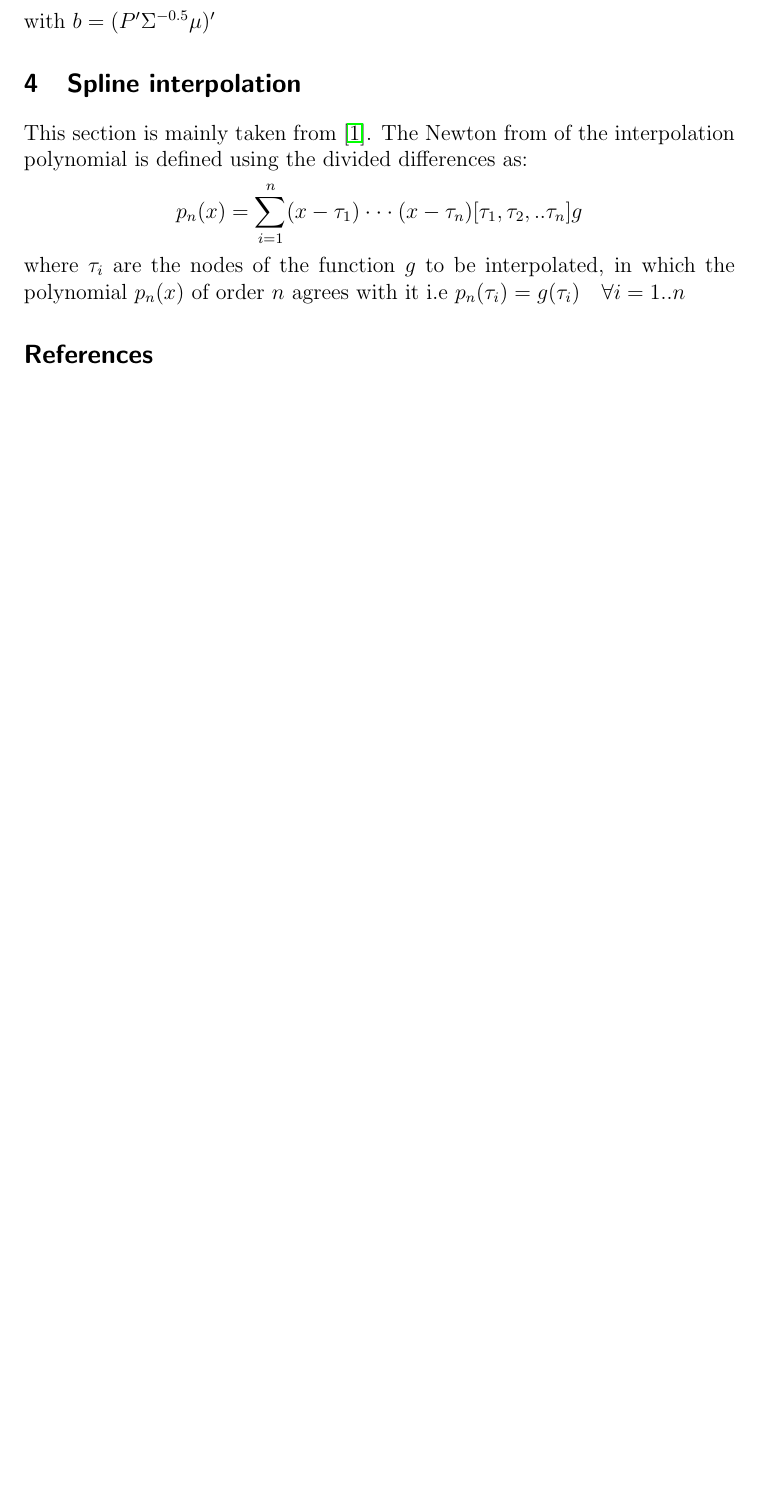
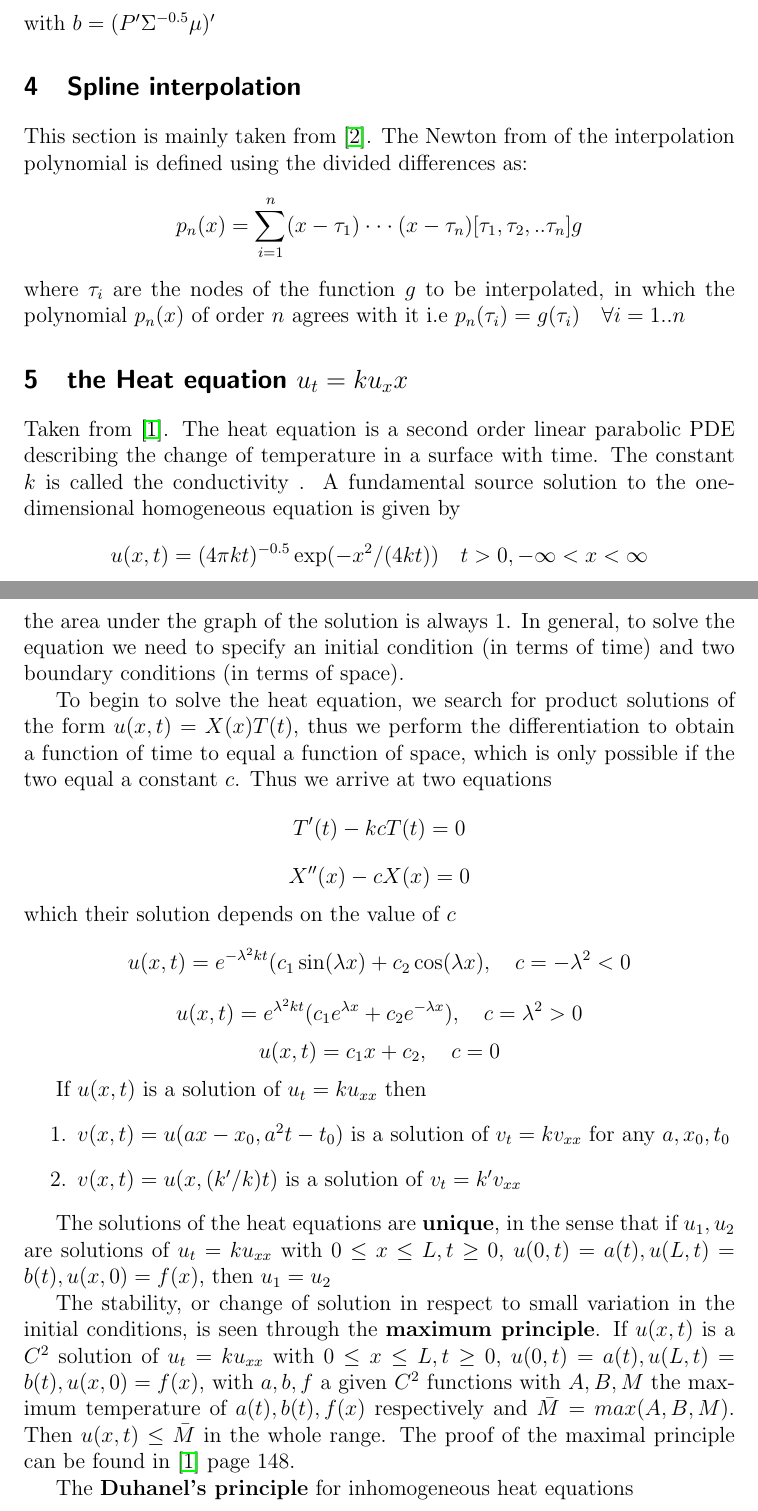
Before and after one commit to ofirENS/GeneralTheory, a LaTeX document (Math Definitions/MathematicalDefinitions.tex): part of page 2 of 2 before the commit and two parts of pages 2 and 3 of 4 after it, the two joined at a grey line, cut so that both start at the same text, the shorter picture padded with empty space. Compiled offline with pdfLaTeX.

```diff
--- a/Math Definitions/MathematicalDefinitions.tex
+++ b/Math Definitions/MathematicalDefinitions.tex
@@ -59,6 +59,46 @@
 \end{equation*}
 where $\tau_i$ are the nodes of the function $g$ to be interpolated, in which the polynomial $p_n(x) $ of order $n$ agrees with it i.e $p_n(\tau_i)=g(\tau_i)\quad \forall i=1..n$
 
+\section{the Heat equation $u_t=ku_xx$}
+Taken from \cite{bleecker1992basic}. The heat equation is a second order linear parabolic PDE describing the change of temperature in a surface with time. The constant $k$ is called the conductivity . A fundamental source solution to the one-dimensional homogeneous equation is given by
+\begin{equation*}
+u(x,t) = (4\pi kt)^{-0.5} \exp(-x^2/(4kt))\quad t>0, -\infty <x <\infty
+\end{equation*}
+the area under the graph of the solution is always 1.
+In general, to solve the equation we need to specify an initial condition (in terms of time) and two boundary conditions (in terms of space).
+
+
+To begin to solve the heat equation, we search for product solutions of the form $u(x,t)=X(x)T(t)$, thus we perform the differentiation to obtain a function of time to equal a function of space, which is only possible if the two equal a constant $c$. Thus we arrive at two equations
+\begin{equation*}
+T'(t)-kcT(t)=0
+\end{equation*}
+\begin{equation*}
+X''(x)-cX(x)=0
+\end{equation*}
+which their solution depends on the value of $c$
+\begin{equation*}
+u(x,t)=e^{-\lambda^2kt}(c_1\sin(\lambda x)+c_2\cos(\lambda x) ,\quad c=-\lambda^2<0
+\end{equation*}
+\begin{equation*}
+u(x,t)=e^{\lambda^2 kt}(c_1e^{\lambda x}+c_2e^{-\lambda x}),\quad c=\lambda^2 >0
+\end{equation*}
+\begin{equation*}
+u(x,t)=c_1x+c_2, \quad c=0
+\end{equation*}
+
+If $u(x,t)$ is a solution of $u_t = ku_{xx}$ then
+\begin{enumerate}
+\item  $v(x,t)=u(ax-x_0,a^2t-t_0)$ is a solution of $v_t=kv_{xx}$ for any $a,x_0,t_0$
+\item $v(x,t)=u(x,(k'/k)t)$ is a solution of $v_t=k'v_{xx}$
+\end{enumerate}
+
+The solutions of the heat equations are \textbf{unique}, in the sense that if $u_1,u_2$ are solutions of $u_t=ku_{xx}$ with $0\leq x\leq L, t\geq 0$, $u(0,t)=a(t), u(L,t)= b(t), u(x,0) = f(x)$, then $u_1=u_2$
+
+The stability, or change of solution in respect to small variation in the initial conditions, is seen through the \textbf{maximum principle}. If $u(x,t)$ is a $C^2$ solution of $u_t=ku_{xx}$ with $0\leq x\leq L, t\geq 0$, $u(0,t)=a(t), u(L,t) = b(t), u(x,0) = f(x)$, with $a,b,f$ a given $C^2$ functions with $A,B,M$ the maximum temperature of $a(t),b(t),f(x)$ respectively and $\bar{M}=max(A,B,M)$. Then $u(x,t)\leq \bar{M}$ in the whole range.
+The proof of the maximal principle can be found in \cite{bleecker1992basic} page 148.
+
+The \textbf{Duhanel's principle} for inhomogeneous heat equations
+
 
 % The bibliography
 \bibliographystyle{plain}
```
Also changed, not shown: Math Definitions/MathematicalDefinitionsBibliography.bib (+7 -0 lines), Math Definitions/MathematicalDefinitions.bbl, Math Definitions/MathematicalDefinitions.pdf, 4 other files.
